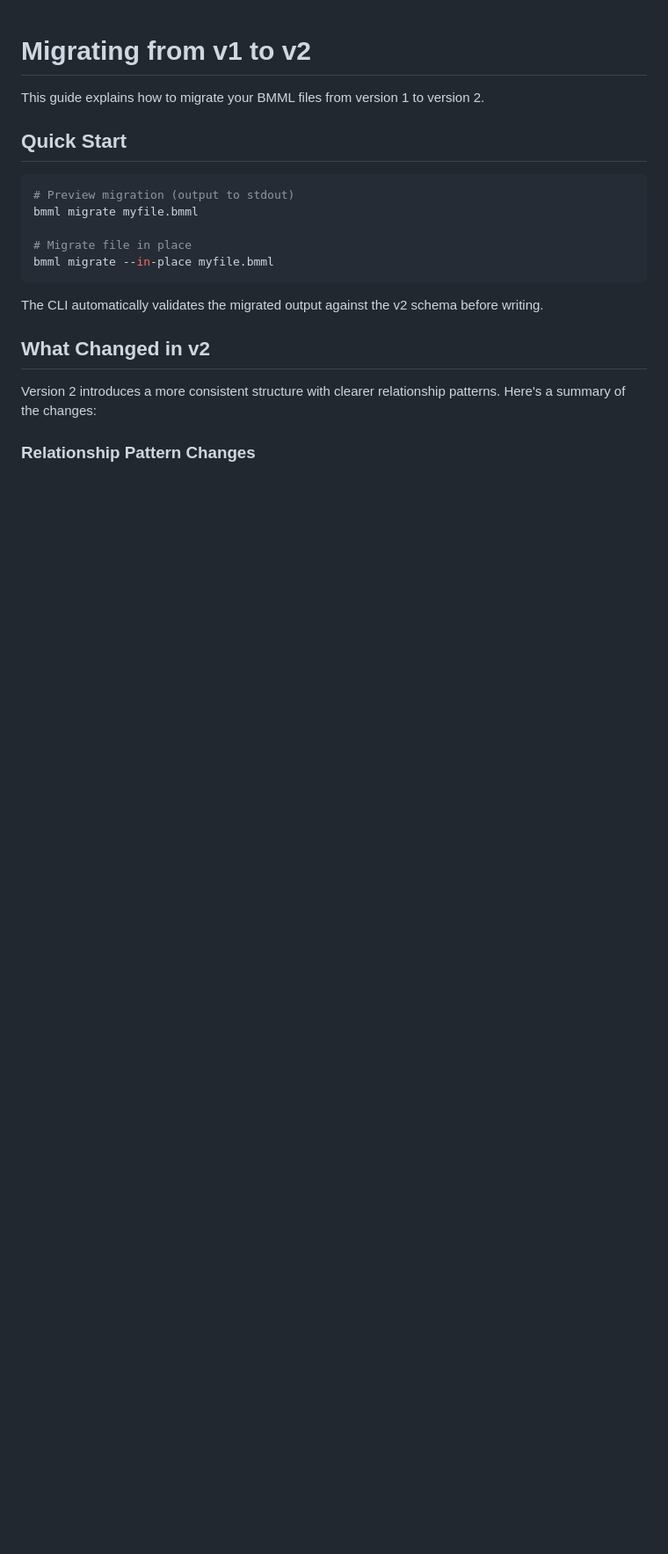
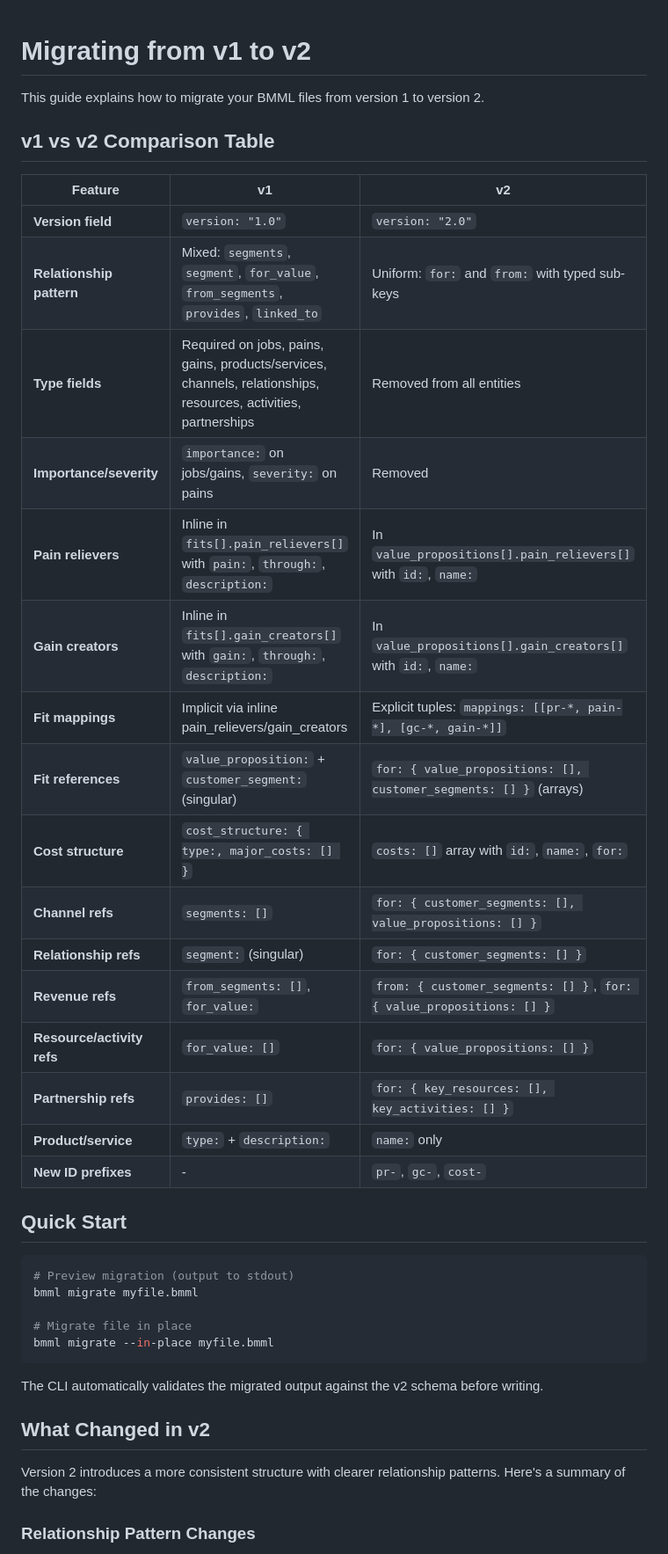
Before and after one commit to hiasinho/bmml, a Markdown page: MIGRATION.md, the part around the change. Shown at 88% size. Drawn GitHub-style; blank space fills up the shorter version.

Commit message:
docs: add v1 vs v2 comparison table
Adds a consolidated comparison table at the top of MIGRATION.md
that summarizes all differences between v1 and v2 at a glance,
including relationship patterns, type fields, pain relievers/gain
creators location, fit mappings, cost structure, and new ID prefixes.

Co-Authored-By: Claude Opus 4.5 <noreply@anthropic.com>

```diff
--- a/MIGRATION.md
+++ b/MIGRATION.md
@@ -1,6 +1,27 @@
 # Migrating from v1 to v2
 
 This guide explains how to migrate your BMML files from version 1 to version 2.
+
+## v1 vs v2 Comparison Table
+
+| Feature | v1 | v2 |
+|---------|----|----|
+| **Version field** | `version: "1.0"` | `version: "2.0"` |
+| **Relationship pattern** | Mixed: `segments`, `segment`, `for_value`, `from_segments`, `provides`, `linked_to` | Uniform: `for:` and `from:` with typed sub-keys |
+| **Type fields** | Required on jobs, pains, gains, products/services, channels, relationships, resources, activities, partnerships | Removed from all entities |
+| **Importance/severity** | `importance:` on jobs/gains, `severity:` on pains | Removed |
+| **Pain relievers** | Inline in `fits[].pain_relievers[]` with `pain:`, `through:`, `description:` | In `value_propositions[].pain_relievers[]` with `id:`, `name:` |
+| **Gain creators** | Inline in `fits[].gain_creators[]` with `gain:`, `through:`, `description:` | In `value_propositions[].gain_creators[]` with `id:`, `name:` |
+| **Fit mappings** | Implicit via inline pain_relievers/gain_creators | Explicit tuples: `mappings: [[pr-*, pain-*], [gc-*, gain-*]]` |
+| **Fit references** | `value_proposition:` + `customer_segment:` (singular) | `for: { value_propositions: [], customer_segments: [] }` (arrays) |
+| **Cost structure** | `cost_structure: { type:, major_costs: [] }` | `costs: []` array with `id:`, `name:`, `for:` |
+| **Channel refs** | `segments: []` | `for: { customer_segments: [], value_propositions: [] }` |
+| **Relationship refs** | `segment:` (singular) | `for: { customer_segments: [] }` |
+| **Revenue refs** | `from_segments: []`, `for_value:` | `from: { customer_segments: [] }`, `for: { value_propositions: [] }` |
+| **Resource/activity refs** | `for_value: []` | `for: { value_propositions: [] }` |
+| **Partnership refs** | `provides: []` | `for: { key_resources: [], key_activities: [] }` |
+| **Product/service** | `type:` + `description:` | `name:` only |
+| **New ID prefixes** | - | `pr-`, `gc-`, `cost-` |
 
 ## Quick Start
 
```
